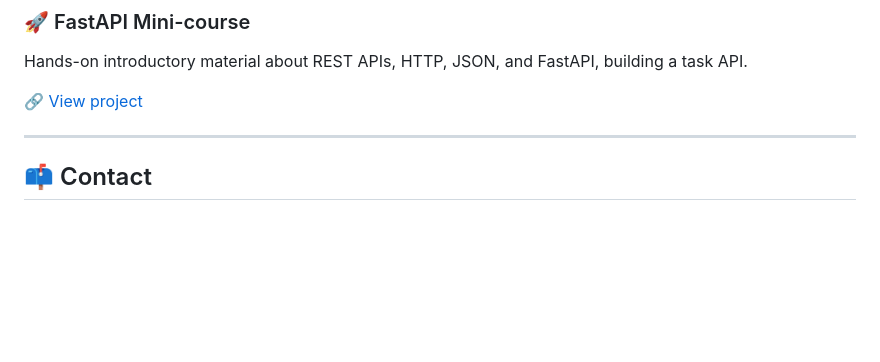
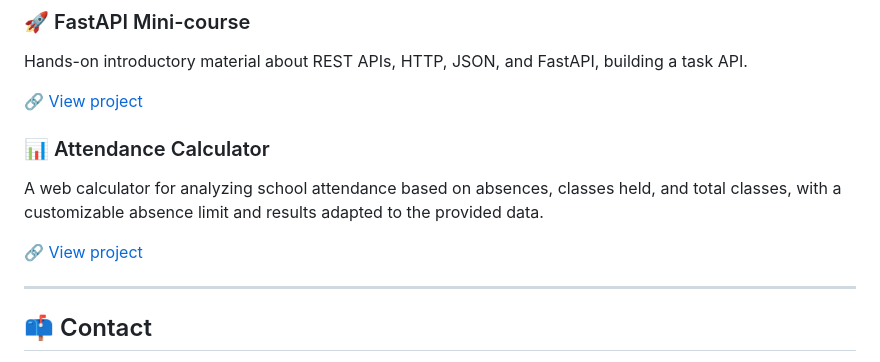
Before and after one commit to davi-furtado/davi-furtado, a Markdown page: en.md, the part around the change. Drawn GitHub-style; blank space fills up the shorter version.

```diff
--- a/en.md
+++ b/en.md
@@ -163,6 +163,14 @@ building a task API.
 
 🔗 [View project](https://github.com/davi-furtado/minicurso-fastapi)
 
+### 📊 Attendance Calculator
+
+A web calculator for analyzing school attendance based on absences, classes
+held, and total classes, with a customizable absence limit and results adapted
+to the provided data.
+
+🔗 [View project](https://github.com/davi-furtado/oroscopo-de-frequencia)
+
 ---
 
 ## 📫 Contact
```
Also changed, not shown: README.md (+8 -0 lines).
